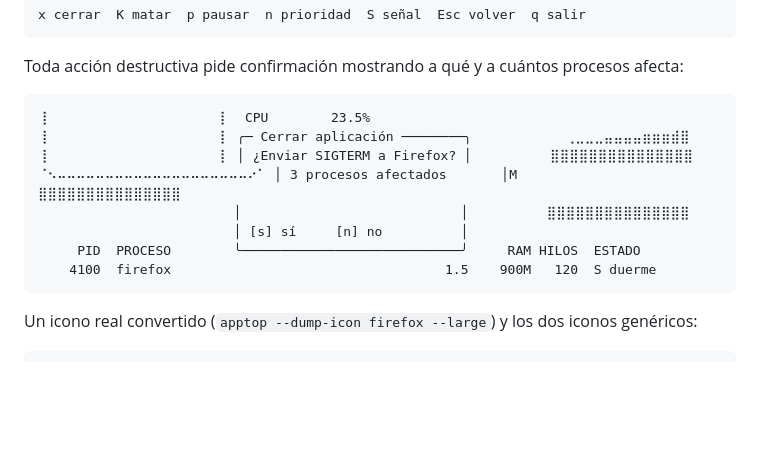
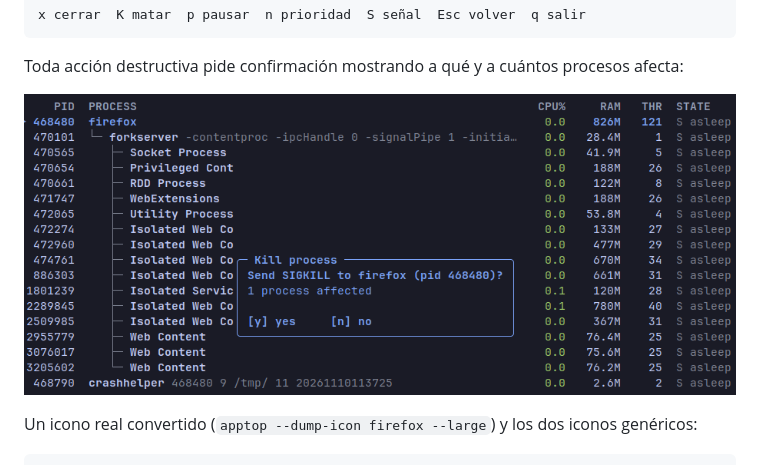
Before and after one commit to workharleyhsu/apptop, a Markdown page: README.es.md, the part around the change. GitHub-like rendering; pictures changed too: docs/screenshots/confirm.png (added); blank space fills up the shorter version.

````diff
--- a/README.es.md
+++ b/README.es.md
@@ -91,16 +91,7 @@ x cerrar  K matar  p pausar  n prioridad  S señal  Esc volver  q salir
 Toda acción destructiva pide confirmación mostrando a qué y a cuántos procesos
 afecta:
 
-```text
-⢸                      ⡇  CPU        23.5%
-⢸                      ⡇ ╭─ Cerrar aplicación ────────╮            ⢀⣀⣀⣀⣤⣤⣤⣤⣶⣶⣶⣾⣿
-⢸                      ⡇ │ ¿Enviar SIGTERM a Firefox? │          ⣿⣿⣿⣿⣿⣿⣿⣿⣿⣿⣿⣿⣿⣿⣿
-⠈⠢⠤⠤⠤⠤⠤⠤⠤⠤⠤⠤⠤⠤⠤⠤⠤⠤⠤⠤⠤⠤⠔⠁ │ 3 procesos afectados       │M         ⣿⣿⣿⣿⣿⣿⣿⣿⣿⣿⣿⣿⣿⣿⣿
-                         │                            │          ⣿⣿⣿⣿⣿⣿⣿⣿⣿⣿⣿⣿⣿⣿⣿
-                         │ [s] sí     [n] no          │
-     PID  PROCESO        ╰────────────────────────────╯     RAM HILOS  ESTADO
-    4100  firefox                                   1.5    900M   120  S duerme
-```
+![apptop pidiendo confirmar SIGKILL a firefox](docs/screenshots/confirm.png)
 
 Un icono real convertido (`apptop --dump-icon firefox --large`) y los dos
 iconos genéricos:
````
Also changed, not shown: README.md (+1 -11 lines).
